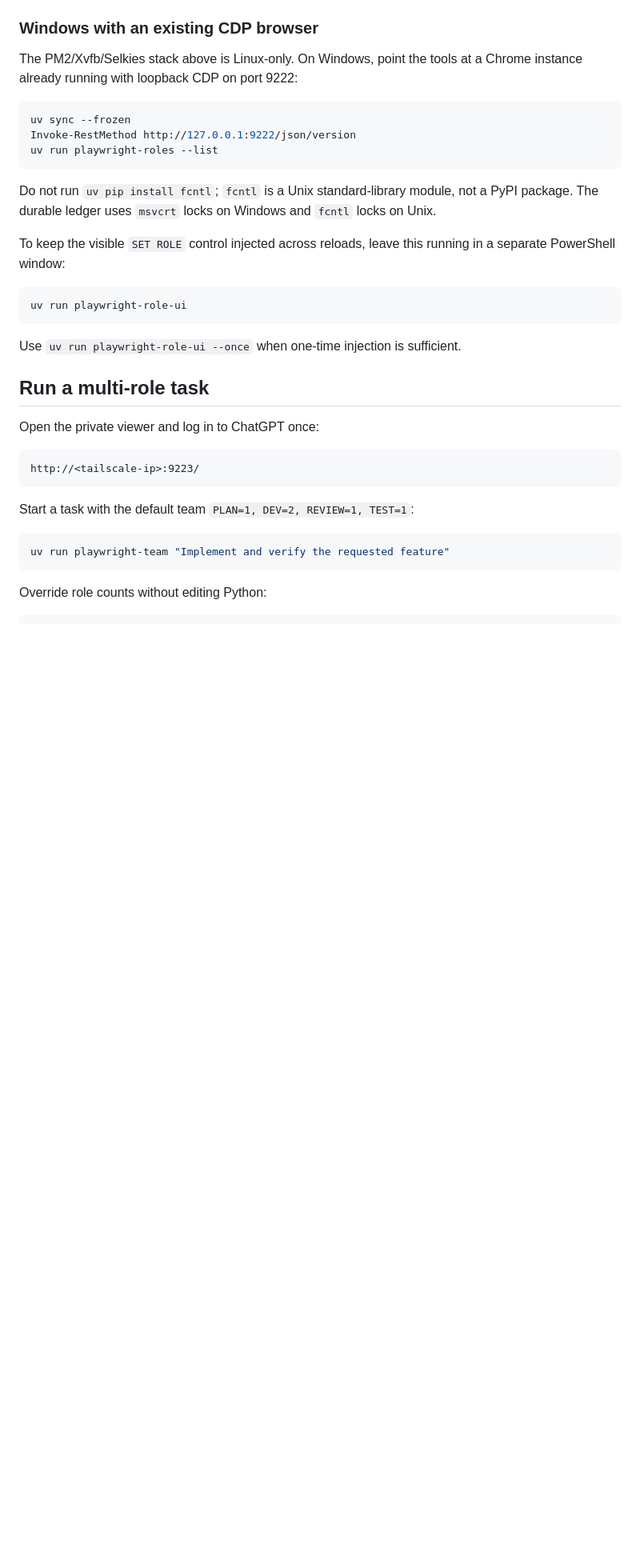
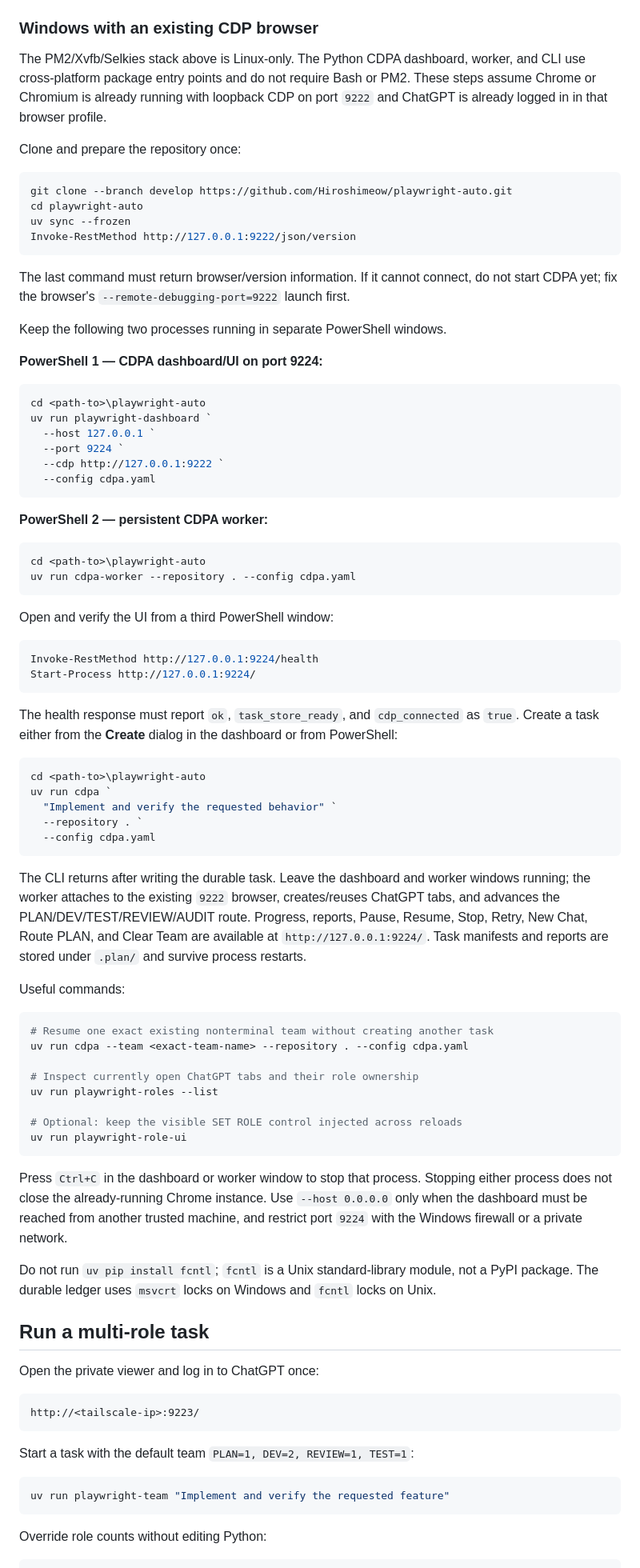
Before and after one commit to Hiroshimeow/playwright-auto, a Markdown page: README.md, the part around the change. Shown at 80% size. GitHub-like rendering; blank space fills up the shorter version.

Commit message:
docs: add Windows CDPA startup guide

````diff
--- a/README.md
+++ b/README.md
@@ -56,26 +56,86 @@ The virtual display is a separate PM2 service, so restarting Selkies does not re
 
 ### Windows with an existing CDP browser
 
-The PM2/Xvfb/Selkies stack above is Linux-only. On Windows, point the tools at a Chrome
-instance already running with loopback CDP on port 9222:
+The PM2/Xvfb/Selkies stack above is Linux-only. The Python CDPA dashboard, worker, and CLI
+use cross-platform package entry points and do not require Bash or PM2. These steps assume
+Chrome or Chromium is already running with loopback CDP on port `9222` and ChatGPT is already logged in in that browser profile.
+
+Clone and prepare the repository once:
 
 ```powershell
+git clone --branch develop https://github.com/Hiroshimeow/playwright-auto.git
+cd playwright-auto
 uv sync --frozen
 Invoke-RestMethod http://127.0.0.1:9222/json/version
+```
+
+The last command must return browser/version information. If it cannot connect, do not
+start CDPA yet; fix the browser's `--remote-debugging-port=9222` launch first.
+
+Keep the following two processes running in separate PowerShell windows.
+
+**PowerShell 1 — CDPA dashboard/UI on port 9224:**
+
+```powershell
+cd <path-to>\playwright-auto
+uv run playwright-dashboard `
+  --host 127.0.0.1 `
+  --port 9224 `
+  --cdp http://127.0.0.1:9222 `
+  --config cdpa.yaml
+```
+
+**PowerShell 2 — persistent CDPA worker:**
+
+```powershell
+cd <path-to>\playwright-auto
+uv run cdpa-worker --repository . --config cdpa.yaml
+```
+
+Open and verify the UI from a third PowerShell window:
+
+```powershell
+Invoke-RestMethod http://127.0.0.1:9224/health
+Start-Process http://127.0.0.1:9224/
+```
+
+The health response must report `ok`, `task_store_ready`, and `cdp_connected` as `true`.
+Create a task either from the **Create** dialog in the dashboard or from PowerShell:
+
+```powershell
+cd <path-to>\playwright-auto
+uv run cdpa `
+  "Implement and verify the requested behavior" `
+  --repository . `
+  --config cdpa.yaml
+```
+
+The CLI returns after writing the durable task. Leave the dashboard and worker windows
+running; the worker attaches to the existing `9222` browser, creates/reuses ChatGPT tabs,
+and advances the PLAN/DEV/TEST/REVIEW/AUDIT route. Progress, reports, Pause, Resume, Stop,
+Retry, New Chat, Route PLAN, and Clear Team are available at `http://127.0.0.1:9224/`.
+Task manifests and reports are stored under `.plan/` and survive process restarts.
+
+Useful commands:
+
+```powershell
+# Resume one exact existing nonterminal team without creating another task
+uv run cdpa --team <exact-team-name> --repository . --config cdpa.yaml
+
+# Inspect currently open ChatGPT tabs and their role ownership
 uv run playwright-roles --list
+
+# Optional: keep the visible SET ROLE control injected across reloads
+uv run playwright-role-ui
 ```
+
+Press `Ctrl+C` in the dashboard or worker window to stop that process. Stopping either
+process does not close the already-running Chrome instance. Use `--host 0.0.0.0` only when
+the dashboard must be reached from another trusted machine, and restrict port `9224` with
+the Windows firewall or a private network.
 
 Do not run `uv pip install fcntl`; `fcntl` is a Unix standard-library module, not a PyPI
 package. The durable ledger uses `msvcrt` locks on Windows and `fcntl` locks on Unix.
-
-To keep the visible `SET ROLE` control injected across reloads, leave this running in a
-separate PowerShell window:
-
-```powershell
-uv run playwright-role-ui
-```
-
-Use `uv run playwright-role-ui --once` when one-time injection is sufficient.
 
 ## Run a multi-role task
 
````
